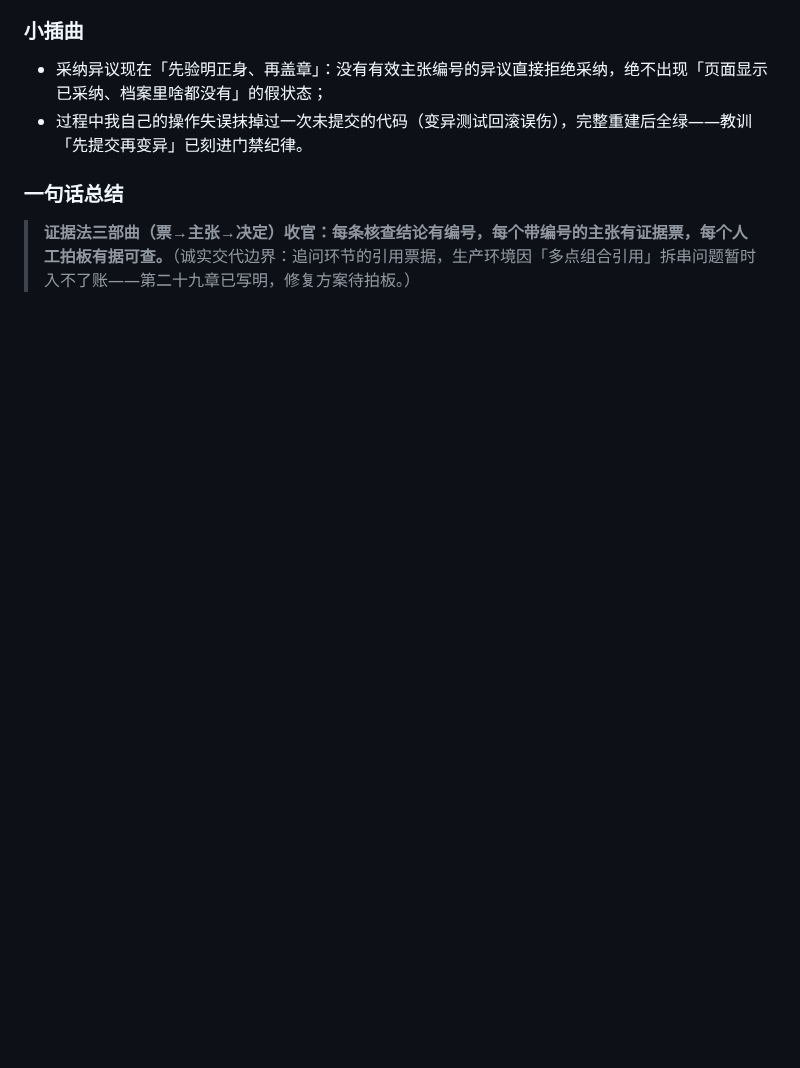
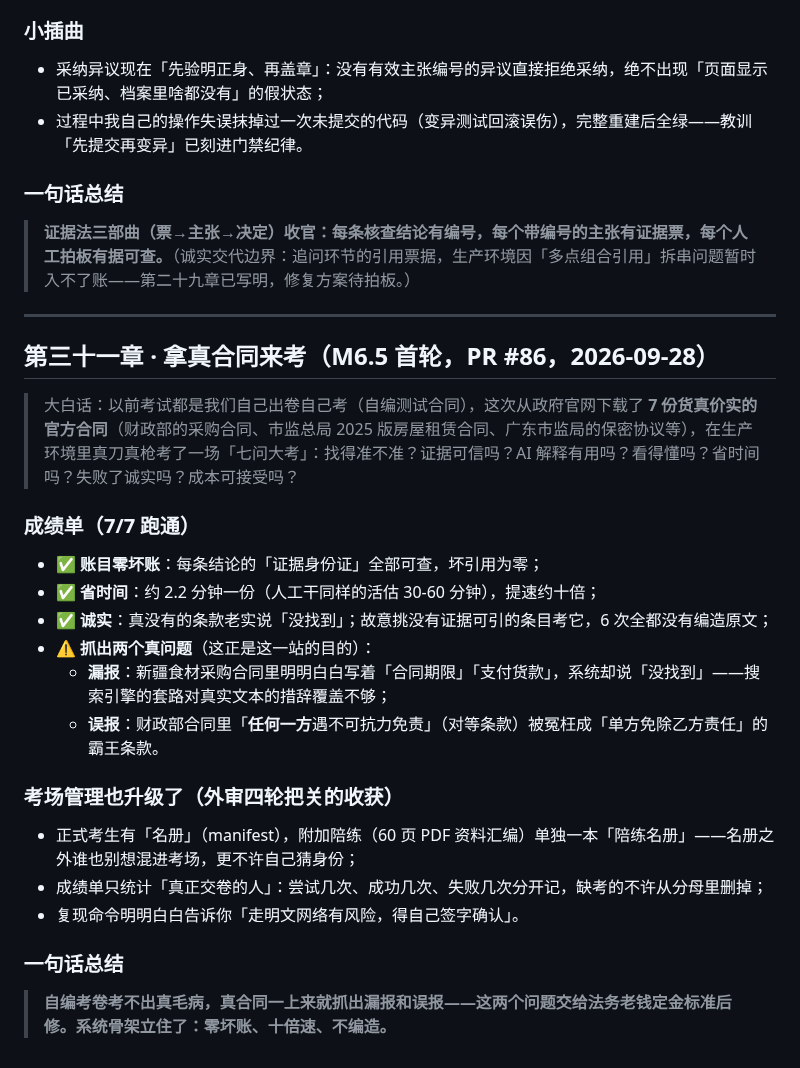
Before and after one commit to ARTHUR-BBU/Agent-T, a Markdown page: docs/plain-changelog.md, the part around the change. GitHub-like rendering; blank space fills up the shorter version.

Commit message:
docs: 日记第三十一章（M6.5 首轮真实合同验证收官，PR #86）

```diff
--- a/docs/plain-changelog.md
+++ b/docs/plain-changelog.md
@@ -963,3 +963,28 @@ ChatGPT 第三轮审计的结论是「有条件通过」：三条解除条件—
 ### 一句话总结
 
 > **证据法三部曲（票→主张→决定）收官：每条核查结论有编号，每个带编号的主张有证据票，每个人工拍板有据可查。**（诚实交代边界：追问环节的引用票据，生产环境因「多点组合引用」拆串问题暂时入不了账——第二十九章已写明，修复方案待拍板。）
+
+---
+
+## 第三十一章 · 拿真合同来考（M6.5 首轮，PR #86，2026-09-28）
+
+> 大白话：以前考试都是我们自己出卷自己考（自编测试合同），这次从政府官网下载了 **7 份货真价实的官方合同**（财政部的采购合同、市监总局 2025 版房屋租赁合同、广东市监局的保密协议等），在生产环境里真刀真枪考了一场「七问大考」：找得准不准？证据可信吗？AI 解释有用吗？看得懂吗？省时间吗？失败了诚实吗？成本可接受吗？
+
+### 成绩单（7/7 跑通）
+
+- ✅ **账目零坏账**：每条结论的「证据身份证」全部可查，坏引用为零；
+- ✅ **省时间**：约 2.2 分钟一份（人工干同样的活估 30-60 分钟），提速约十倍；
+- ✅ **诚实**：真没有的条款老实说「没找到」；故意挑没有证据可引的条目考它，6 次全都没有编造原文；
+- ⚠️ **抓出两个真问题**（这正是这一站的目的）：
+  - **漏报**：新疆食材采购合同里明明白白写着「合同期限」「支付货款」，系统却说「没找到」——搜索引擎的套路对真实文本的措辞覆盖不够；
+  - **误报**：财政部合同里「**任何一方**遇不可抗力免责」（对等条款）被冤枉成「单方免除乙方责任」的霸王条款。
+
+### 考场管理也升级了（外审四轮把关的收获）
+
+- 正式考生有「名册」（manifest），附加陪练（60 页 PDF 资料汇编）单独一本「陪练名册」——名册之外谁也别想混进考场，更不许自己猜身份；
+- 成绩单只统计「真正交卷的人」：尝试几次、成功几次、失败几次分开记，缺考的不许从分母里删掉；
+- 复现命令明明白白告诉你「走明文网络有风险，得自己签字确认」。
+
+### 一句话总结
+
+> **自编考卷考不出真毛病，真合同一上来就抓出漏报和误报——这两个问题交给法务老钱定金标准后修。系统骨架立住了：零坏账、十倍速、不编造。**
```
